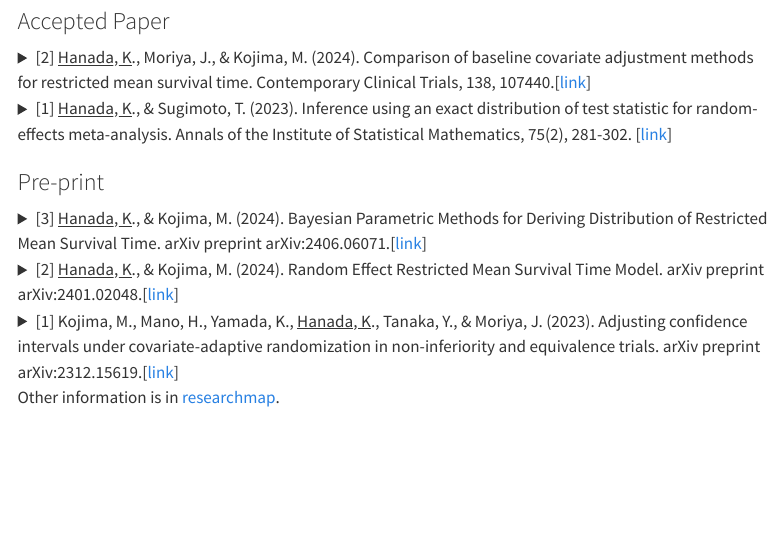
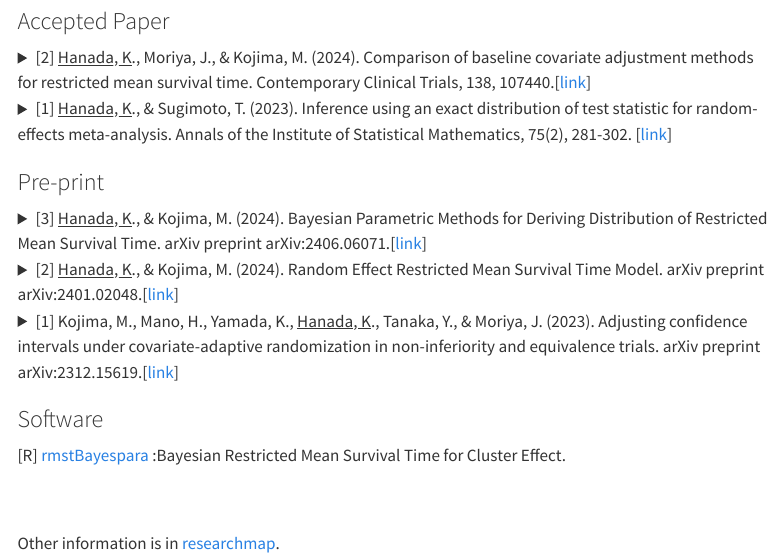
Before and after one commit to keisuke-hanada/keisuke-hanada.github.io, a Quarto document (research.qmd): the page in a window 1100 px wide, from 80 px down. Rendered offline with R 4.5, knitr and Pandoc in place of Quarto, with nearby package versions; menus at the side of the page are left out.

Commit message:
updated for rmstBayespara

```diff
--- a/research.qmd
+++ b/research.qmd
@@ -44,4 +44,11 @@ title: Research
 * 並べ替え法や共変量適応無作為化法で得られる帰無分布が非劣性及び同等性の比較では適切ではないのではないかと考え，調整信頼区間を用いた検定を提案し，シミュレーションベースで性能を評価しました．説明変数が連続変数のとき，type-I errorが名目水準通りの結果が得られました．
 </details>
 
+
+
+### Software
+[R] [rmstBayespara](https://cran.rstudio.com/web/packages/rmstBayespara/) :Bayesian Restricted Mean Survival Time for Cluster Effect.
+
+
+<br><br>
 Other information is in [researchmap](https://researchmap.jp/k_hanada).
```
Also changed, not shown: index.qmd (+1 -0 lines), docs/search.json, 3 other files.
